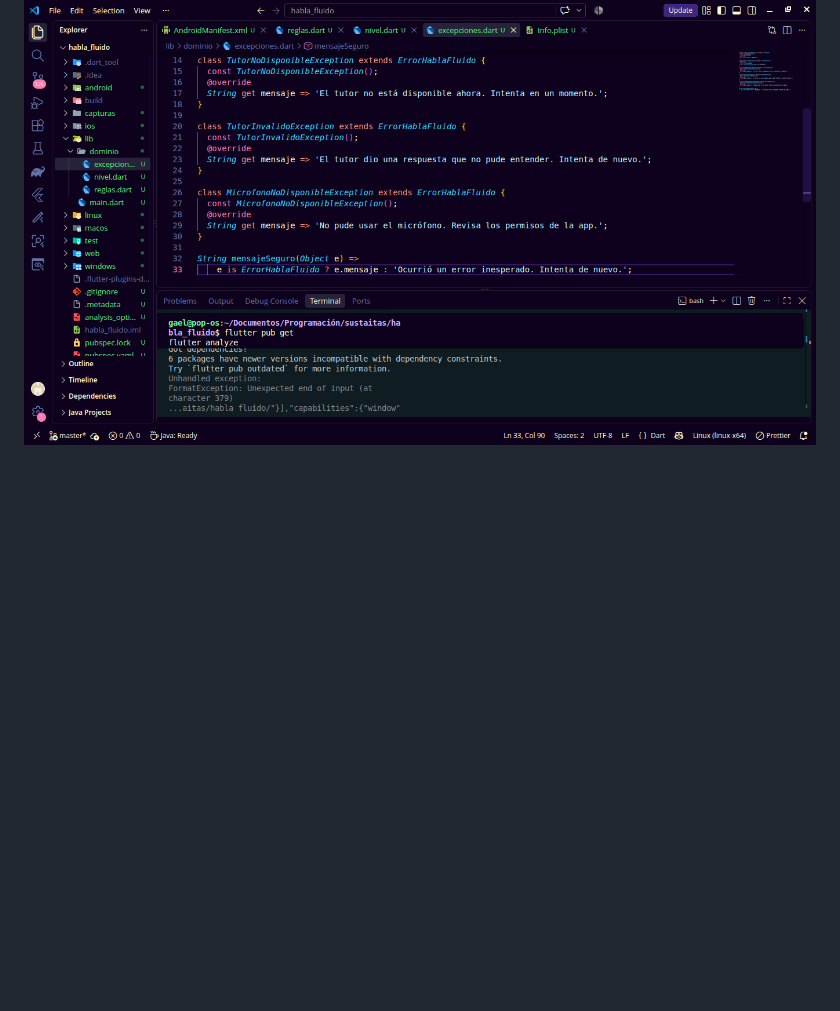
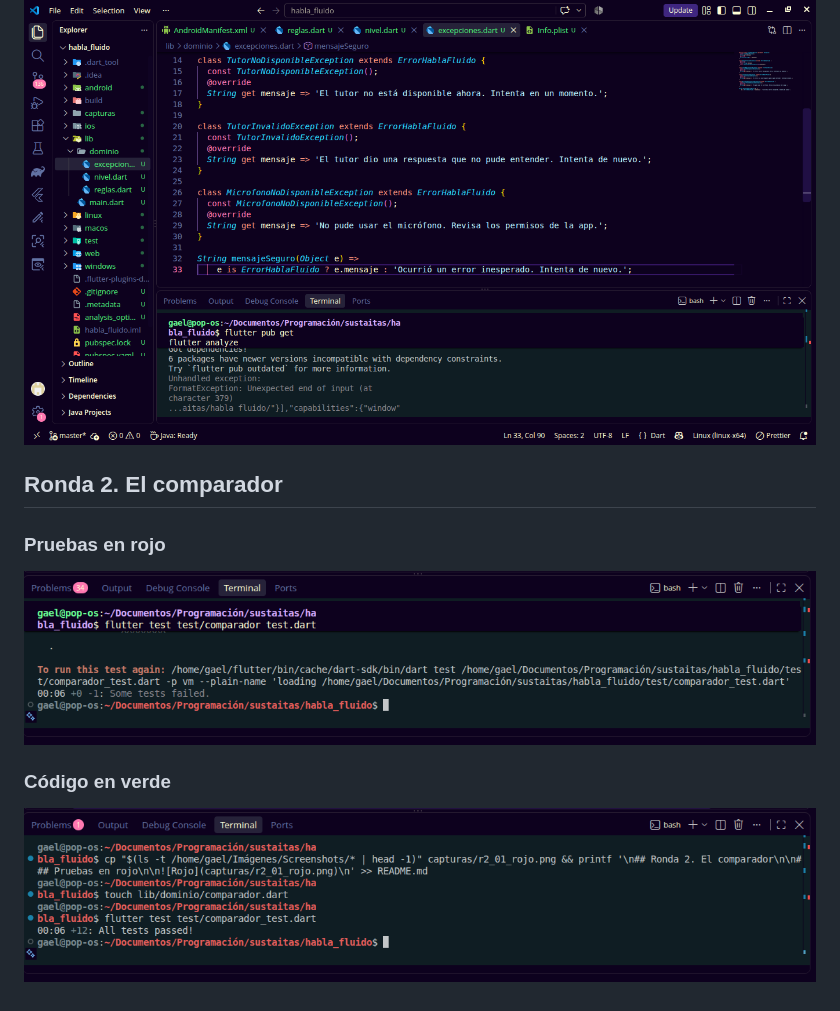
Before and after one commit to 1225100273gaao-ops/habla_fluido, a Markdown page: README.md, the part around the change. GitHub-like rendering; pictures changed too: capturas/r2_01_rojo.png (added), capturas/r2_02_verde.png (added); blank space fills up the shorter version.

Commit message:
Ronda 2: comparador palabra por palabra (TDD)

```diff
--- a/README.md
+++ b/README.md
@@ -33,3 +33,13 @@ samples, guidance on mobile development, and a full API reference.
 ### Reglas, niveles y excepciones
 
 ![Reglas](capturas/r1_04_reglas.png)
+
+## Ronda 2. El comparador
+
+### Pruebas en rojo
+
+![Rojo](capturas/r2_01_rojo.png)
+
+### Código en verde
+
+![Verde](capturas/r2_02_verde.png)
```
Also changed, not shown: 2 other files.
